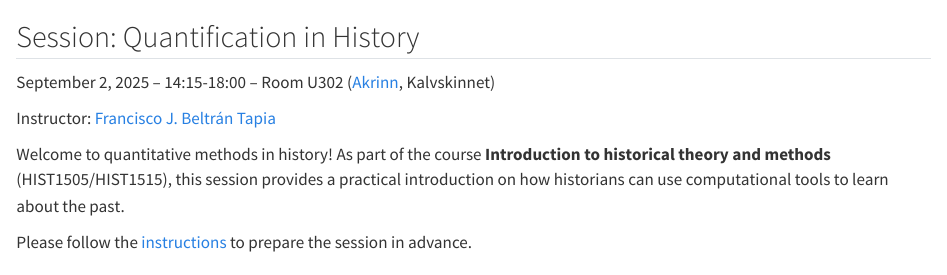
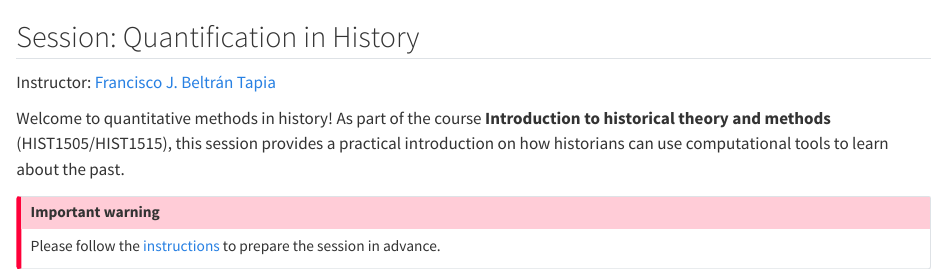
Before and after one commit to fjbeltrantapia/quantification-in-history, a Quarto document (index.qmd): the page in a window 1100 px wide, from its top. Rendered offline with R 4.5, knitr and Pandoc in place of Quarto, with nearby package versions.

Commit message:
Update hist1505 Spring 2026

```diff
--- a/index.qmd
+++ b/index.qmd
@@ -1,6 +1,6 @@
 ## Session: Quantification in History
 
-September 2, 2025 -- 14:15-18:00 -- Room U302 ([Akrinn](https://maps.app.goo.gl/neGSMmi15nzrfNyr5), Kalvskinnet)
+<!--March 16, 2026 -- 14:15-18:00 -- Room U302 ([Akrinn](https://maps.app.goo.gl/neGSMmi15nzrfNyr5), Kalvskinnet)-->
 
 Instructor: [Francisco J. Beltrán Tapia](https://fjbeltrantapia.github.io)
 
@@ -8,4 +8,8 @@ Instructor: [Francisco J. Beltrán Tapia](https://fjbeltrantapia.github.io)
 
 Welcome to quantitative methods in history! As part of the course **Introduction to historical theory and methods** (HIST1505/HIST1515), this session provides a practical introduction on how historians can use computational tools to learn about the past.
 
+::: {.callout-important}
+### Important warning
 Please follow the [instructions](instructions.html) to prepare the session in advance.
+
+:::
```
Also changed, not shown: docs/search.json, 1 other file.
